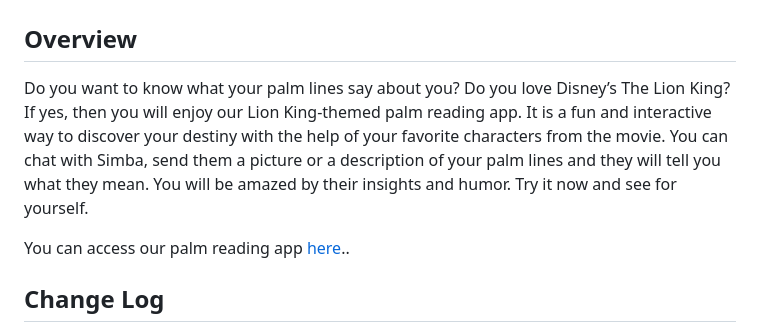
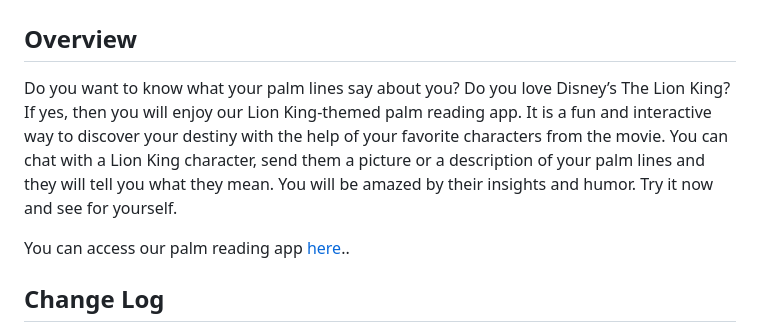
Before and after one commit to cse110-sp23-group3/cse110-sp23-group3, a Markdown page: README.md, the part around the change. Rendered like a GitHub page.

Commit message:
fix: change to general persona

```diff
--- a/README.md
+++ b/README.md
@@ -1,7 +1,7 @@
 # Palm Reading
 ## Overview
 
-Do you want to know what your palm lines say about you? Do you love Disney’s The Lion King? If yes, then you will enjoy our Lion King-themed palm reading app. It is a fun and interactive way to discover your destiny with the help of your favorite characters from the movie. You can chat with Simba, send them a picture or a description of your palm lines and they will tell you what they mean. You will be amazed by their insights and humor. Try it now and see for yourself.
+Do you want to know what your palm lines say about you? Do you love Disney’s The Lion King? If yes, then you will enjoy our Lion King-themed palm reading app. It is a fun and interactive way to discover your destiny with the help of your favorite characters from the movie. You can chat with a Lion King character, send them a picture or a description of your palm lines and they will tell you what they mean. You will be amazed by their insights and humor. Try it now and see for yourself.
 
 You can access our palm reading app [here](./source/index.html)..
 
```
